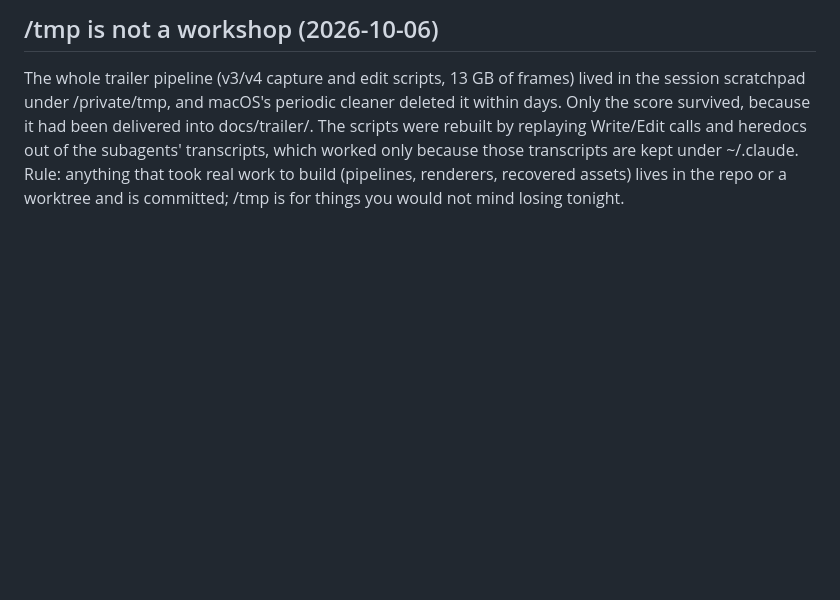
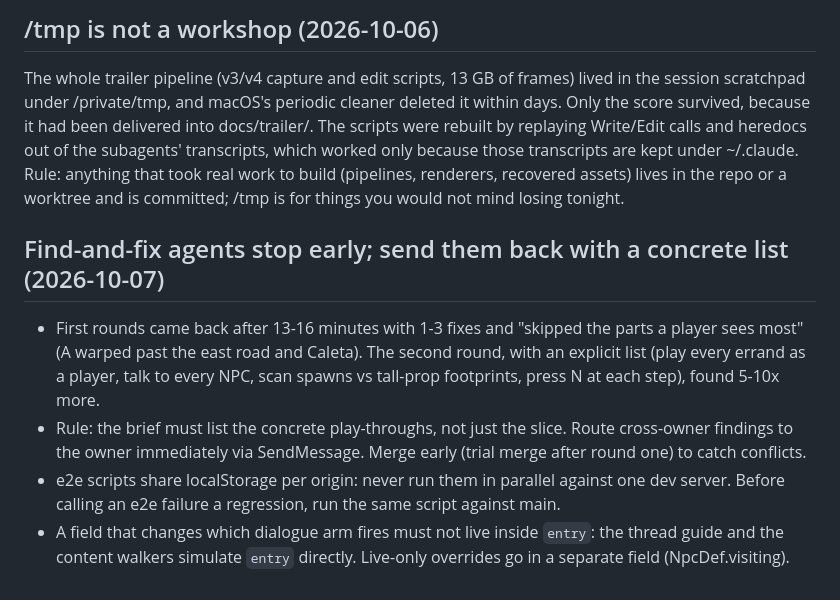
Before and after one commit to shubhamgoel27/say-yes-to-soup, a Markdown page: tasks/lessons.md, the part around the change. GitHub-like rendering; blank space fills up the shorter version.

```diff
--- a/tasks/lessons.md
+++ b/tasks/lessons.md
@@ -265,3 +265,14 @@ Write/Edit calls and heredocs out of the subagents' transcripts, which worked on
 transcripts are kept under ~/.claude. Rule: anything that took real work to build (pipelines,
 renderers, recovered assets) lives in the repo or a worktree and is committed; /tmp is for things
 you would not mind losing tonight.
+
+## Find-and-fix agents stop early; send them back with a concrete list (2026-10-07)
+- First rounds came back after 13-16 minutes with 1-3 fixes and "skipped the parts a player sees most" (A warped
+  past the east road and Caleta). The second round, with an explicit list (play every errand as a player, talk to
+  every NPC, scan spawns vs tall-prop footprints, press N at each step), found 5-10x more.
+- Rule: the brief must list the concrete play-throughs, not just the slice. Route cross-owner findings to the
+  owner immediately via SendMessage. Merge early (trial merge after round one) to catch conflicts.
+- e2e scripts share localStorage per origin: never run them in parallel against one dev server. Before calling an
+  e2e failure a regression, run the same script against main.
+- A field that changes which dialogue arm fires must not live inside `entry`: the thread guide and the content
+  walkers simulate `entry` directly. Live-only overrides go in a separate field (NpcDef.visiting).
```
Also changed, not shown: tasks/todo.md (+27 -0 lines).
